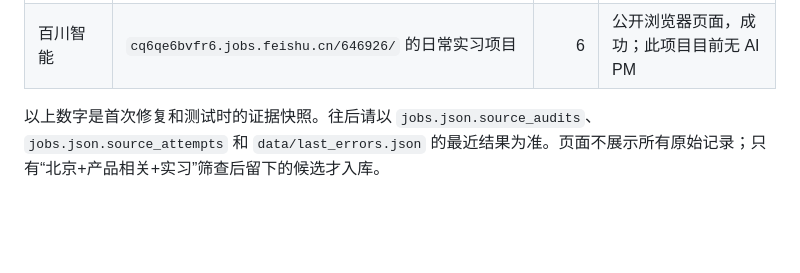
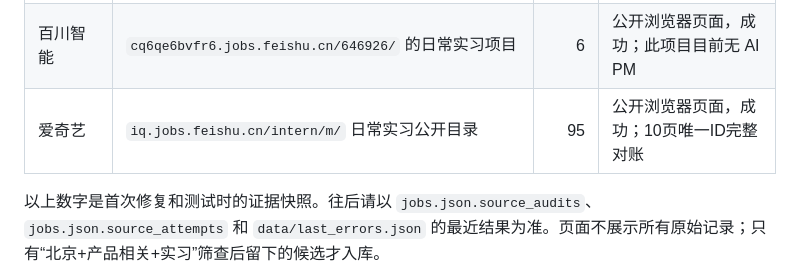
Before and after one commit to a853255726-liu/ai-product-intern-radar, a Markdown page: README.md, the part around one of its changes. GitHub-like rendering; blank space fills up the shorter version.

```diff
--- a/README.md
+++ b/README.md
@@ -30,6 +30,7 @@
 | 智谱 | `zhipu-ai.jobs.feishu.cn/index/position/list` 全类别 | 222 | 公开浏览器页面，成功 |
 | RealAI | `realai.jobs.feishu.cn/272867/` 全类别 | 11 | 公开浏览器页面，成功 |
 | 百川智能 | `cq6qe6bvfr6.jobs.feishu.cn/646926/` 的日常实习项目 | 6 | 公开浏览器页面，成功；此项目目前无 AI PM |
+| 爱奇艺 | `iq.jobs.feishu.cn/intern/m/` 日常实习公开目录 | 95 | 公开浏览器页面，成功；10页唯一ID完整对账 |
 
 以上数字是首次修复和测试时的证据快照。往后请以 `jobs.json.source_audits`、`jobs.json.source_attempts` 和 `data/last_errors.json` 的最近结果为准。页面不展示所有原始记录；只有“北京+产品相关+实习”筛查后留下的候选才入库。
 
```
Also changed, not shown: other parts of README.md (+1 -1 lines).
